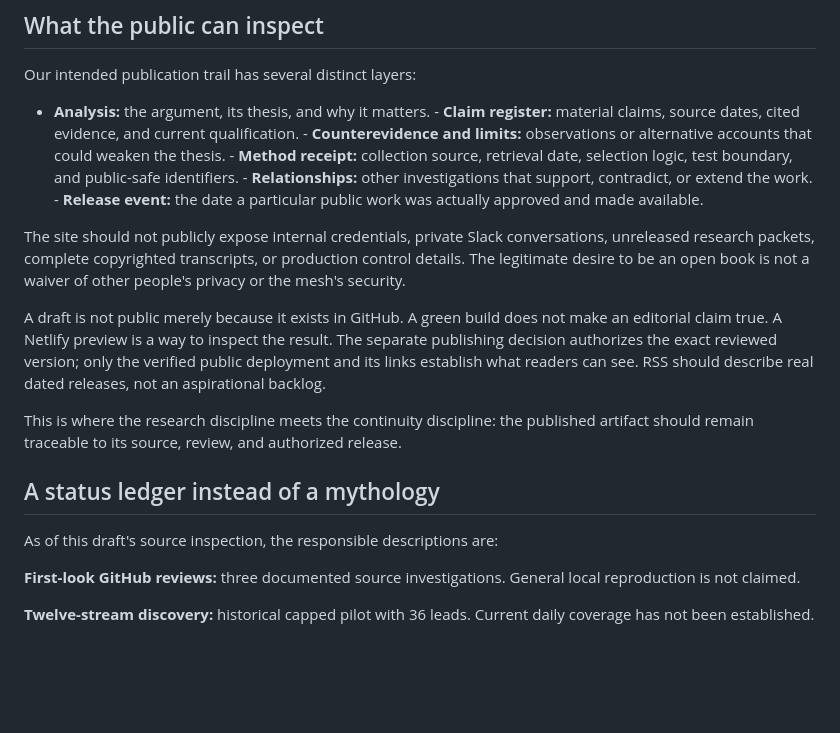
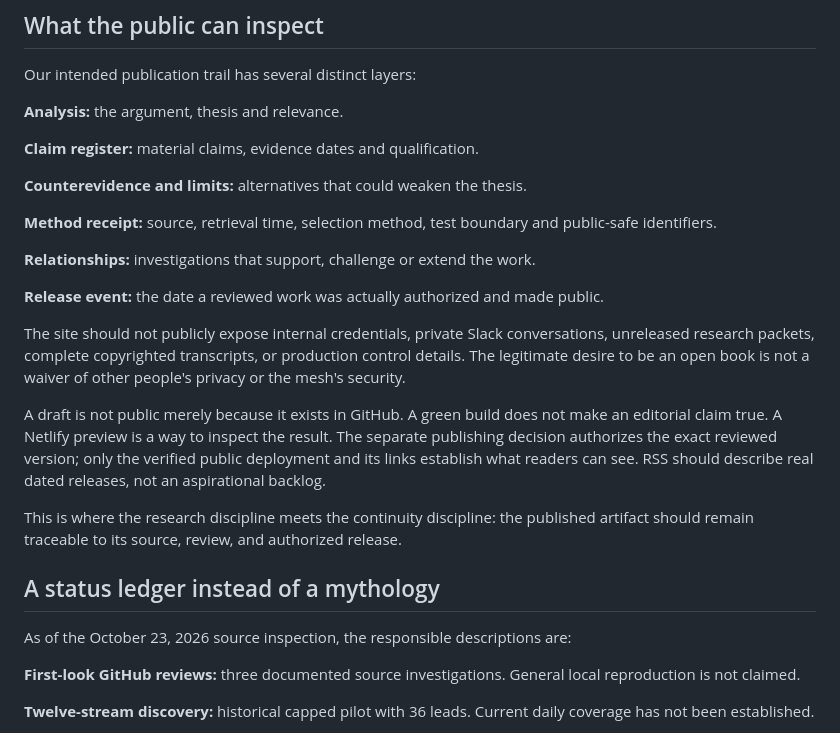
Before and after one commit to pinklon/ghostmesh-readers, a Markdown page: content/scout/method.md, the part around one of its changes. Rendered like a GitHub page; blank space fills up the shorter version.

Commit message:
Polish public methodology formatting and source references

```diff
--- a/content/scout/method.md
+++ b/content/scout/method.md
@@ -84,7 +84,17 @@ A genuinely useful failed test can be more informative than a polished demo that
 
 Our intended publication trail has several distinct layers:
 
-- **Analysis:** the argument, its thesis, and why it matters. - **Claim register:** material claims, source dates, cited evidence, and current qualification. - **Counterevidence and limits:** observations or alternative accounts that could weaken the thesis. - **Method receipt:** collection source, retrieval date, selection logic, test boundary, and public-safe identifiers. - **Relationships:** other investigations that support, contradict, or extend the work. - **Release event:** the date a particular public work was actually approved and made available.
+**Analysis:** the argument, thesis and relevance.
+
+**Claim register:** material claims, evidence dates and qualification.
+
+**Counterevidence and limits:** alternatives that could weaken the thesis.
+
+**Method receipt:** source, retrieval time, selection method, test boundary and public-safe identifiers.
+
+**Relationships:** investigations that support, challenge or extend the work.
+
+**Release event:** the date a reviewed work was actually authorized and made public.
 
 The site should not publicly expose internal credentials, private Slack conversations, unreleased research packets, complete copyrighted transcripts, or production control details. The legitimate desire to be an open book is not a waiver of other people's privacy or the mesh's security.
 
@@ -94,7 +104,7 @@ This is where the research discipline meets the continuity discipline: the publi
 
 ## A status ledger instead of a mythology
 
-As of this draft's source inspection, the responsible descriptions are:
+As of the October 23, 2026 source inspection, the responsible descriptions are:
 
 **First-look GitHub reviews:** three documented source investigations. General local reproduction is not claimed.
 
```
Also changed, not shown: other parts of content/scout/method.md (+4 -4 lines).
